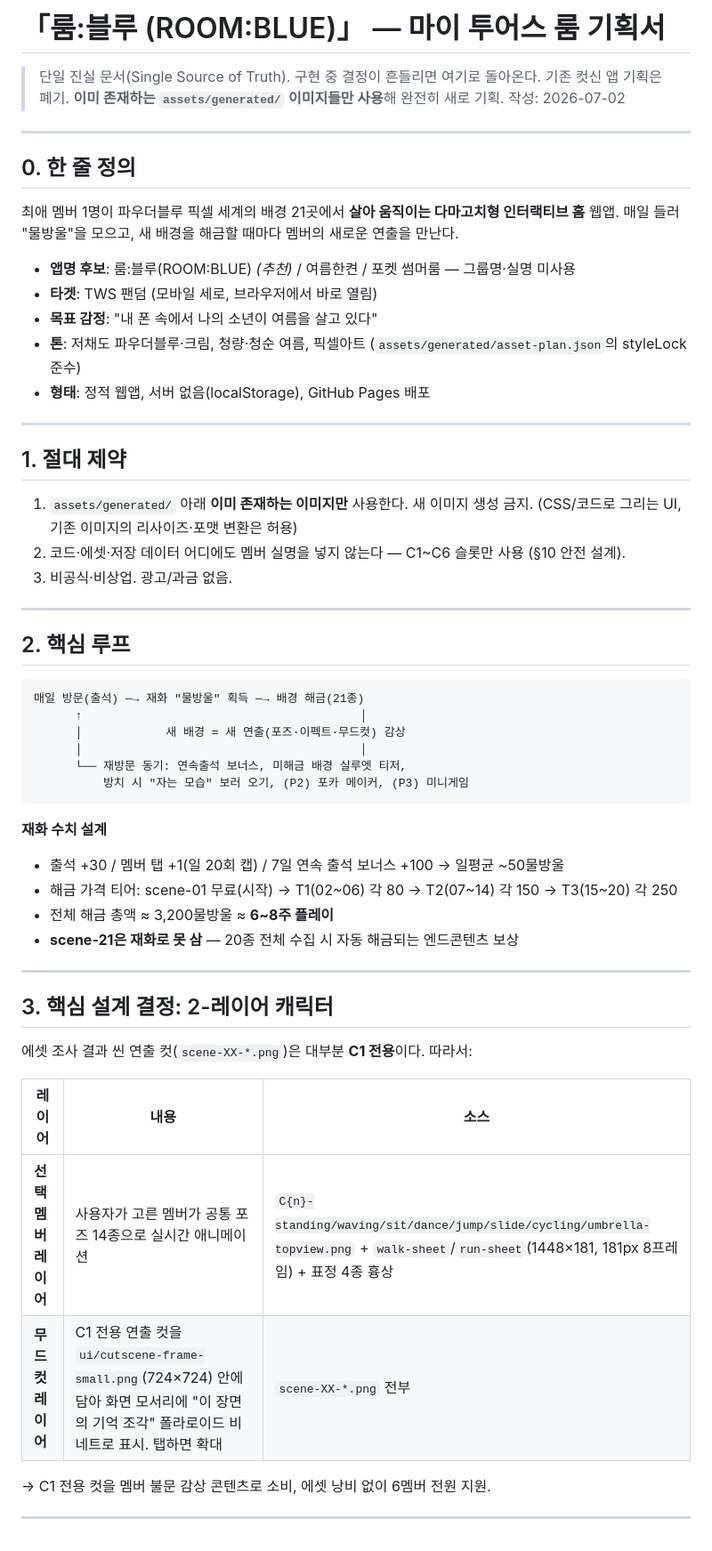
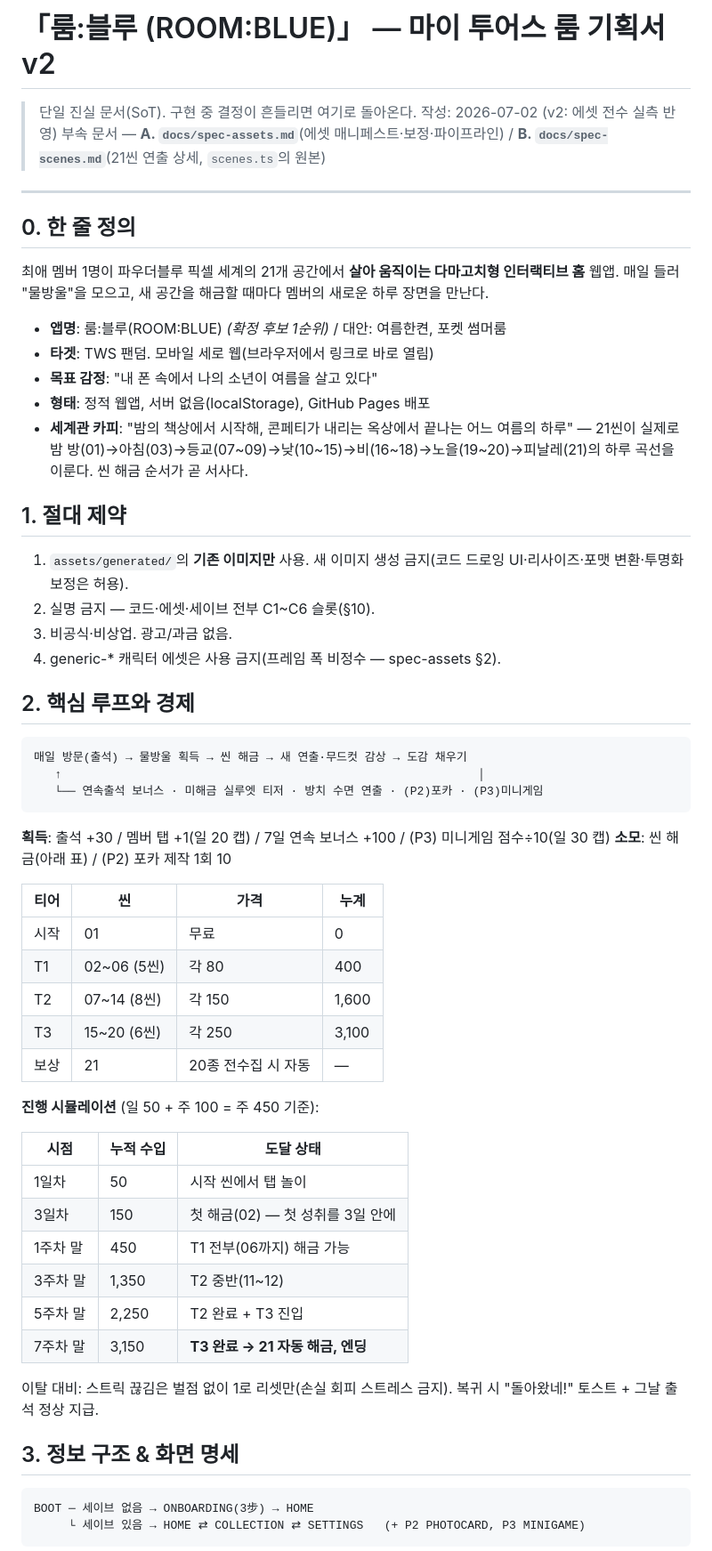
Before and after one commit to jiwon12011/pledis_app, a Markdown page: docs/기획서.md, the part around one of its changes. Shown at 89% size. Rendered like a GitHub page.

````diff
--- a/docs/기획서.md
+++ b/docs/기획서.md
@@ -1,59 +1,63 @@
-# 「룸:블루 (ROOM:BLUE)」 — 마이 투어스 룸 기획서
+# 「룸:블루 (ROOM:BLUE)」 — 마이 투어스 룸 기획서 v2
 
-> 단일 진실 문서(Single Source of Truth). 구현 중 결정이 흔들리면 여기로 돌아온다.
-> 기존 컷신 앱 기획은 폐기. **이미 존재하는 `assets/generated/` 이미지들만 사용**해 완전히 새로 기획. 작성: 2026-07-02
+> 단일 진실 문서(SoT). 구현 중 결정이 흔들리면 여기로 돌아온다. 작성: 2026-07-02 (v2: 에셋 전수 실측 반영)
+> 부속 문서 — **A. `docs/spec-assets.md`**(에셋 매니페스트·보정·파이프라인) / **B. `docs/spec-scenes.md`**(21씬 연출 상세, `scenes.ts`의 원본)
 
 ---
 
 ## 0. 한 줄 정의
 
-최애 멤버 1명이 파우더블루 픽셀 세계의 배경 21곳에서 **살아 움직이는 다마고치형 인터랙티브 홈** 웹앱. 매일 들러 "물방울"을 모으고, 새 배경을 해금할 때마다 멤버의 새로운 연출을 만난다.
+최애 멤버 1명이 파우더블루 픽셀 세계의 21개 공간에서 **살아 움직이는 다마고치형 인터랙티브 홈** 웹앱. 매일 들러 "물방울"을 모으고, 새 공간을 해금할 때마다 멤버의 새로운 하루 장면을 만난다.
 
-- **앱명 후보**: 룸:블루(ROOM:BLUE) *(추천)* / 여름한켠 / 포켓 썸머룸 — 그룹명·실명 미사용
-- **타겟**: TWS 팬덤 (모바일 세로, 브라우저에서 바로 열림)
+- **앱명**: 룸:블루(ROOM:BLUE) *(확정 후보 1순위)* / 대안: 여름한켠, 포켓 썸머룸
+- **타겟**: TWS 팬덤. 모바일 세로 웹(브라우저에서 링크로 바로 열림)
 - **목표 감정**: "내 폰 속에서 나의 소년이 여름을 살고 있다"
-- **톤**: 저채도 파우더블루·크림, 청량·청순 여름, 픽셀아트 (`assets/generated/asset-plan.json`의 styleLock 준수)
 - **형태**: 정적 웹앱, 서버 없음(localStorage), GitHub Pages 배포
-
----
+- **세계관 카피**: "밤의 책상에서 시작해, 콘페티가 내리는 옥상에서 끝나는 어느 여름의 하루" — 21씬이 실제로 밤 방(01)→아침(03)→등교(07~09)→낮(10~15)→비(16~18)→노을(19~20)→피날레(21)의 하루 곡선을 이룬다. 씬 해금 순서가 곧 서사다.
 
 ## 1. 절대 제약
 
-1. `assets/generated/` 아래 **이미 존재하는 이미지만** 사용한다. 새 이미지 생성 금지. (CSS/코드로 그리는 UI, 기존 이미지의 리사이즈·포맷 변환은 허용)
-2. 코드·에셋·저장 데이터 어디에도 멤버 실명을 넣지 않는다 — C1~C6 슬롯만 사용 (§10 안전 설계).
+1. `assets/generated/`의 **기존 이미지만** 사용. 새 이미지 생성 금지(코드 드로잉 UI·리사이즈·포맷 변환·투명화 보정은 허용).
+2. 실명 금지 — 코드·에셋·세이브 전부 C1~C6 슬롯(§10).
 3. 비공식·비상업. 광고/과금 없음.
+4. generic-* 캐릭터 에셋은 사용 금지(프레임 폭 비정수 — spec-assets §2).
 
----
-
-## 2. 핵심 루프
+## 2. 핵심 루프와 경제
 
 ```
-매일 방문(출석) ─→ 재화 "물방울" 획득 ─→ 배경 해금(21종)
-      ↑                                        │
-      │            새 배경 = 새 연출(포즈·이펙트·무드컷) 감상
-      │                                        │
-      └── 재방문 동기: 연속출석 보너스, 미해금 배경 실루엣 티저,
-          방치 시 "자는 모습" 보러 오기, (P2) 포카 메이커, (P3) 미니게임
+매일 방문(출석) → 물방울 획득 → 씬 해금 → 새 연출·무드컷 감상 → 도감 채우기
+   ↑                                                            │
+   └── 연속출석 보너스 · 미해금 실루엣 티저 · 방치 수면 연출 · (P2)포카 · (P3)미니게임
 ```
 
-**재화 수치 설계**
-- 출석 +30 / 멤버 탭 +1(일 20회 캡) / 7일 연속 출석 보너스 +100 → 일평균 ~50물방울
-- 해금 가격 티어: scene-01 무료(시작) → T1(02~06) 각 80 → T2(07~14) 각 150 → T3(15~20) 각 250
-- 전체 해금 총액 ≈ 3,200물방울 ≈ **6~8주 플레이**
-- **scene-21은 재화로 못 삼** — 20종 전체 수집 시 자동 해금되는 엔드콘텐츠 보상
+**획득**: 출석 +30 / 멤버 탭 +1(일 20 캡) / 7일 연속 보너스 +100 / (P3) 미니게임 점수÷10(일 30 캡)
+**소모**: 씬 해금(아래 표) / (P2) 포카 제작 1회 10
 
----
+| 티어 | 씬 | 가격 | 누계 |
+|---|---|---|---|
+| 시작 | 01 | 무료 | 0 |
+| T1 | 02~06 (5씬) | 각 80 | 400 |
+| T2 | 07~14 (8씬) | 각 150 | 1,600 |
+| T3 | 15~20 (6씬) | 각 250 | 3,100 |
+| 보상 | 21 | 20종 전수집 시 자동 | — |
 
-## 3. 핵심 설계 결정: 2-레이어 캐릭터
+**진행 시뮬레이션** (일 50 + 주 100 = 주 450 기준):
 
-에셋 조사 결과 씬 연출 컷(`scene-XX-*.png`)은 대부분 **C1 전용**이다. 따라서:
+| 시점 | 누적 수입 | 도달 상태 |
+|---|---|---|
+| 1일차 | 50 | 시작 씬에서 탭 놀이 |
+| 3일차 | 150 | 첫 해금(02) — 첫 성취를 3일 안에 |
+| 1주차 말 | 450 | T1 전부(06까지) 해금 가능 |
+| 3주차 말 | 1,350 | T2 중반(11~12) |
+| 5주차 말 | 2,250 | T2 완료 + T3 진입 |
+| 7주차 말 | 3,150 | **T3 완료 → 21 자동 해금, 엔딩** |
 
-| 레이어 | 내용 | 소스 |
-|---|---|---|
-| **선택 멤버 레이어** | 사용자가 고른 멤버가 공통 포즈 14종으로 실시간 애니메이션 | `C{n}-standing/waving/sit/dance/jump/slide/cycling/umbrella-topview.png` + `walk-sheet`/`run-sheet`(1448×181, 181px 8프레임) + 표정 4종 흉상 |
-| **무드컷 레이어** | C1 전용 연출 컷을 `ui/cutscene-frame-small.png`(724×724) 안에 담아 화면 모서리에 "이 장면의 기억 조각" 폴라로이드 비네트로 표시. 탭하면 확대 | `scene-XX-*.png` 전부 |
+이탈 대비: 스트릭 끊김은 벌점 없이 1로 리셋만(손실 회피 스트레스 금지). 복귀 시 "돌아왔네!" 토스트 + 그날 출석 정상 지급.
 
-→ C1 전용 컷을 멤버 불문 감상 콘텐츠로 소비, 에셋 낭비 없이 6멤버 전원 지원.
+## 3. 정보 구조 & 화면 명세
 
----
+```
+BOOT ─ 세이브 없음 → ONBOARDING(3步) → HOME
+     └ 세이브 있음 → HOME ⇄ COLLECTION ⇄ SETTINGS   (+ P2 PHOTOCARD, P3 MINIGAME)
+```
 
````
Also changed, not shown: other parts of docs/기획서.md (+134 -127 lines), docs/spec-assets.md (added, +116 -0 lines), docs/spec-scenes.md (added, +280 -0 lines).
